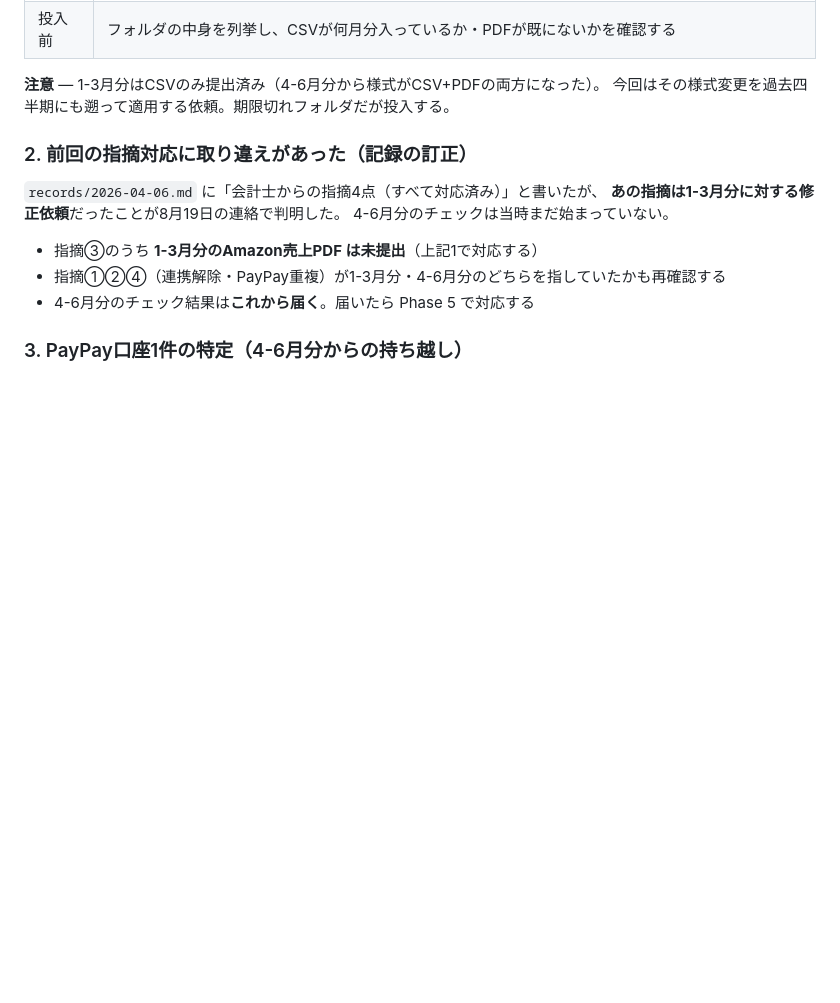
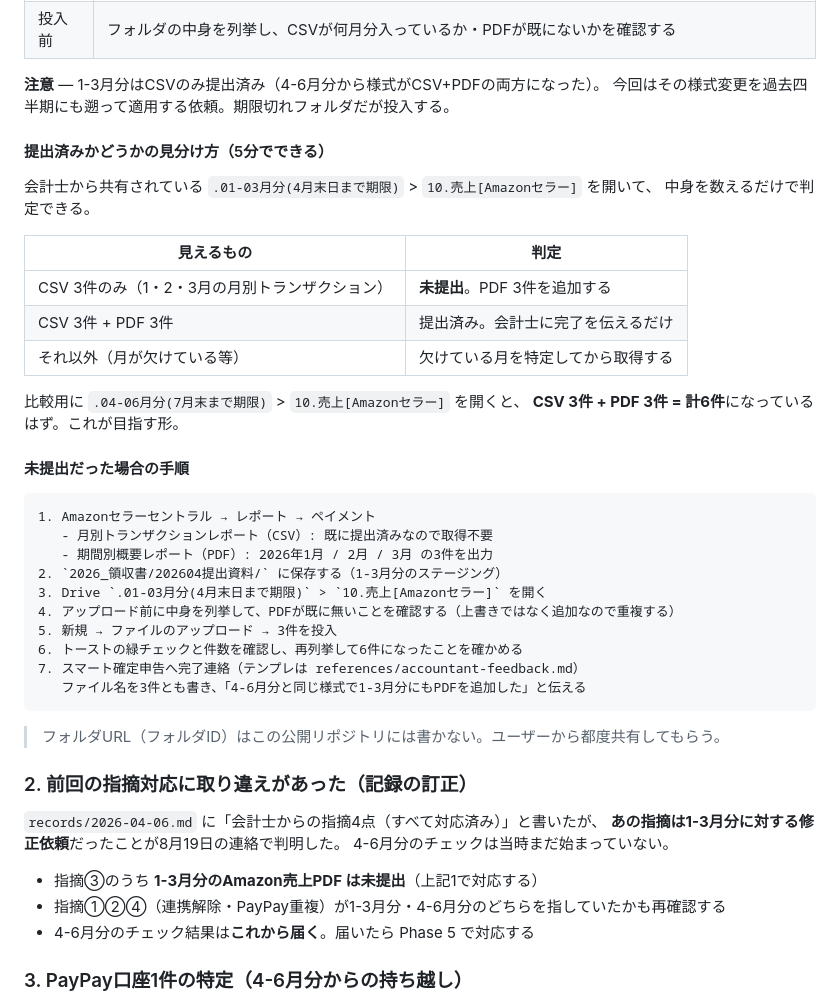
Before and after one commit to TAKUYA-1187/Claude, a Markdown page: smart_tax_return/records/2026-07-09.md, the part around the change. Rendered like a GitHub page; blank space fills up the shorter version.

Commit message:
docs: 1-3月分Amazon PDFの提出状況の見分け方と投入手順を追記
Drive・OneDrive・マネーフォワードのいずれにもこのセッションから到達できないため、
実行環境（Chrome拡張とOneDriveがある側）でそのまま辿れる手順を記録に残した。

- 提出済みかどうかをフォルダの件数で判定する表（CSV3件のみ=未提出 / CSV3+PDF3=提出済み）
- 未提出だった場合の7ステップ（レポート出力→ステージング→列挙→投入→検算→連絡）
- フォルダIDは公開リポジトリに書かない旨を明記

Co-Authored-By: Claude Opus 5 <noreply@anthropic.com>
Claude-Session: https://claude.ai/code/session_01JbbaFH4gg5WvTHdxtwsDLX

````diff
--- a/smart_tax_return/records/2026-07-09.md
+++ b/smart_tax_return/records/2026-07-09.md
@@ -34,6 +34,37 @@
 
 **注意** — 1-3月分はCSVのみ提出済み（4-6月分から様式がCSV+PDFの両方になった）。
 今回はその様式変更を過去四半期にも遡って適用する依頼。期限切れフォルダだが投入する。
+
+#### 提出済みかどうかの見分け方（5分でできる）
+
+会計士から共有されている `.01-03月分(4月末日まで期限)` > `10.売上[Amazonセラー]` を開いて、
+中身を数えるだけで判定できる。
+
+| 見えるもの | 判定 |
+|---|---|
+| CSV 3件のみ（1・2・3月の月別トランザクション） | **未提出**。PDF 3件を追加する |
+| CSV 3件 + PDF 3件 | 提出済み。会計士に完了を伝えるだけ |
+| それ以外（月が欠けている等） | 欠けている月を特定してから取得する |
+
+比較用に `.04-06月分(7月末まで期限)` > `10.売上[Amazonセラー]` を開くと、
+**CSV 3件 + PDF 3件 = 計6件**になっているはず。これが目指す形。
+
+#### 未提出だった場合の手順
+
+```
+1. Amazonセラーセントラル → レポート → ペイメント
+   - 月別トランザクションレポート（CSV）: 既に提出済みなので取得不要
+   - 期間別概要レポート（PDF）: 2026年1月 / 2月 / 3月 の3件を出力
+2. `2026_領収書/202604提出資料/` に保存する（1-3月分のステージング）
+3. Drive `.01-03月分(4月末日まで期限)` > `10.売上[Amazonセラー]` を開く
+4. アップロード前に中身を列挙して、PDFが既に無いことを確認する（上書きではなく追加なので重複する）
+5. 新規 → ファイルのアップロード → 3件を投入
+6. トーストの緑チェックと件数を確認し、再列挙して6件になったことを確かめる
+7. スマート確定申告へ完了連絡（テンプレは references/accountant-feedback.md）
+   ファイル名を3件とも書き、「4-6月分と同じ様式で1-3月分にもPDFを追加した」と伝える
+```
+
+> フォルダURL（フォルダID）はこの公開リポジトリには書かない。ユーザーから都度共有してもらう。
 
 ### 2. 前回の指摘対応に取り違えがあった（記録の訂正）
 
````
